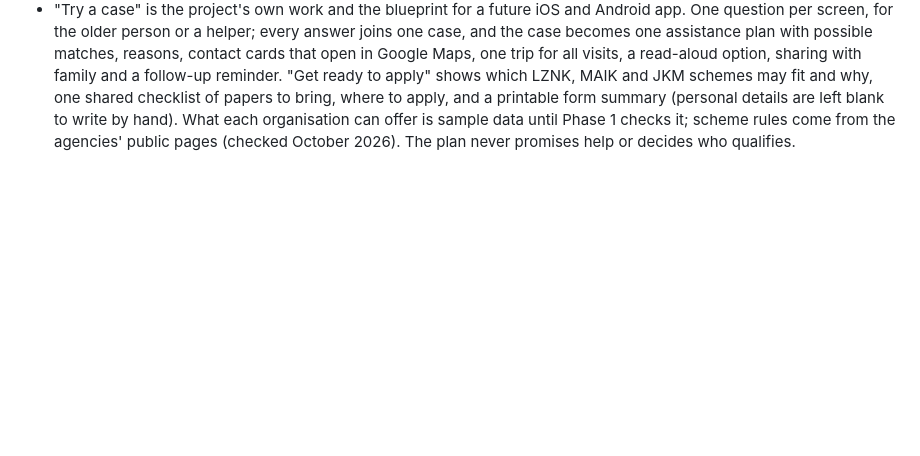
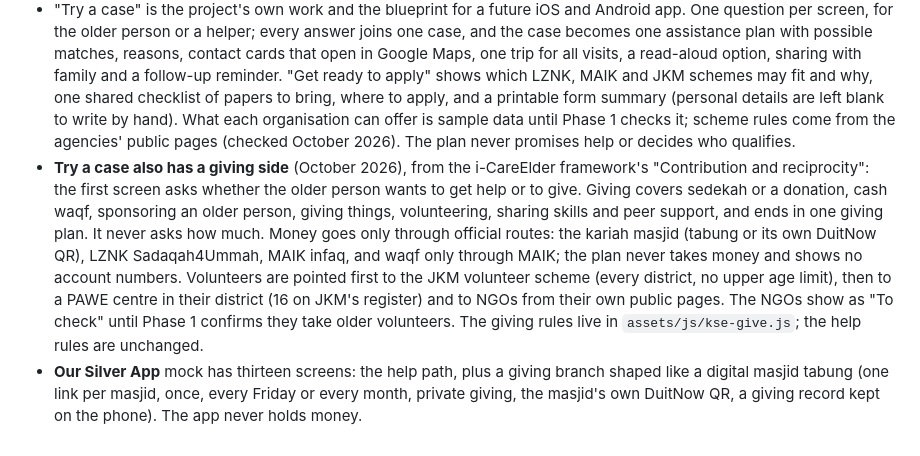
Before and after one commit to mukhrizizraf/kedah-silver-economy_claude-version, a Markdown page: README.md, the part around the change. GitHub-like rendering; blank space fills up the shorter version.

Commit message:
README: giving side of Try a case and the Silver App giving branch
Co-Authored-By: Claude Opus 5.5 <noreply@anthropic.com>

```diff
--- a/README.md
+++ b/README.md
@@ -62,3 +62,20 @@ static server. The page transitions need http(s) (they do not run from
   What each organisation can offer is sample data until Phase 1 checks it;
   scheme rules come from the agencies' public pages (checked October 2026).
   The plan never promises help or decides who qualifies.
+- **Try a case also has a giving side** (October 2026), from the i-CareElder
+  framework's "Contribution and reciprocity": the first screen asks whether
+  the older person wants to get help or to give. Giving covers sedekah or a
+  donation, cash waqf, sponsoring an older person, giving things,
+  volunteering, sharing skills and peer support, and ends in one giving plan.
+  It never asks how much. Money goes only through official routes: the kariah
+  masjid (tabung or its own DuitNow QR), LZNK Sadaqah4Ummah, MAIK infaq, and
+  waqf only through MAIK; the plan never takes money and shows no account
+  numbers. Volunteers are pointed first to the JKM volunteer scheme (every
+  district, no upper age limit), then to a PAWE centre in their district (16
+  on JKM's register) and to NGOs from their own public pages. The NGOs show as
+  "To check" until Phase 1 confirms they take older volunteers. The giving
+  rules live in `assets/js/kse-give.js`; the help rules are unchanged.
+- **Our Silver App** mock has thirteen screens: the help path, plus a giving
+  branch shaped like a digital masjid tabung (one link per masjid, once, every
+  Friday or every month, private giving, the masjid's own DuitNow QR, a giving
+  record kept on the phone). The app never holds money.
```
